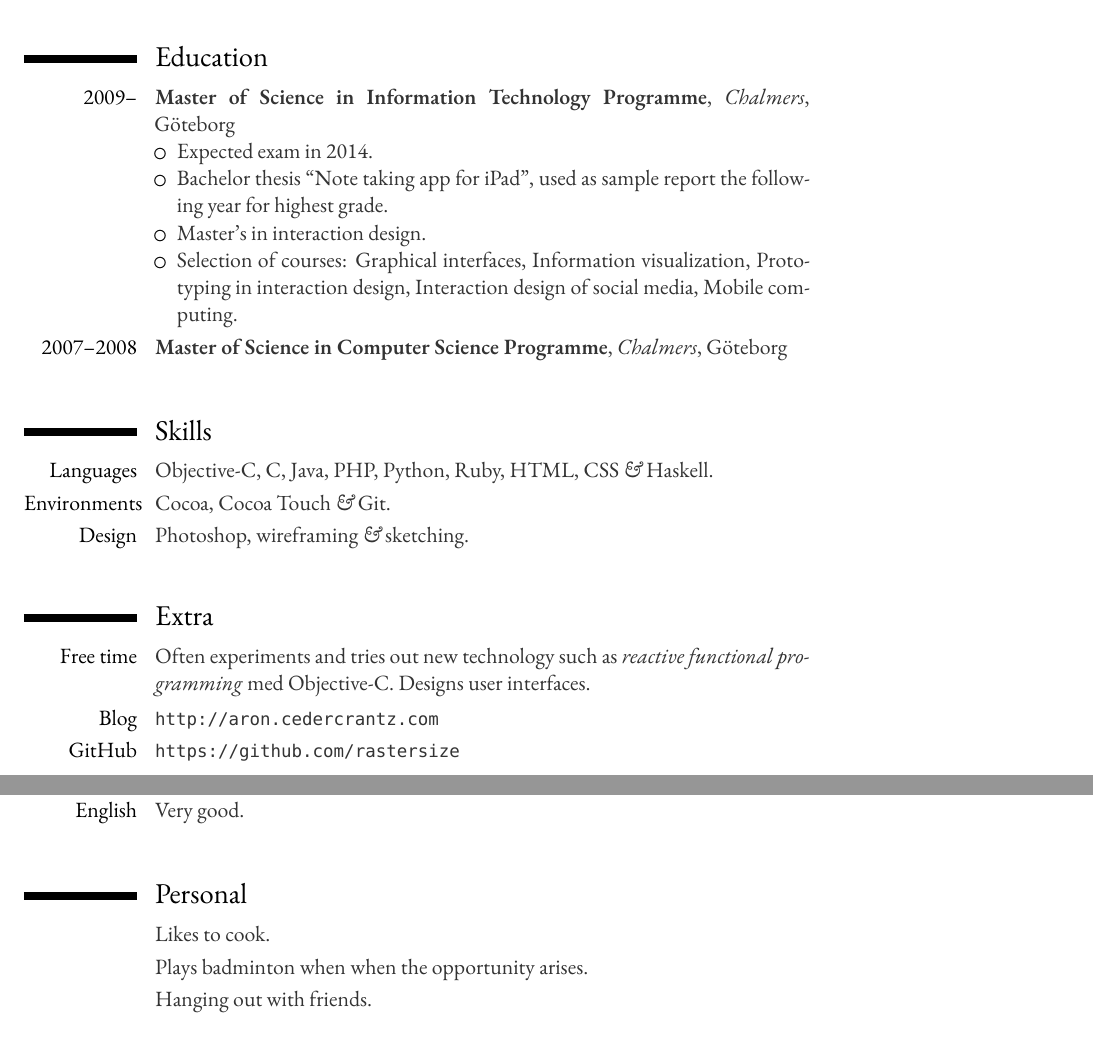
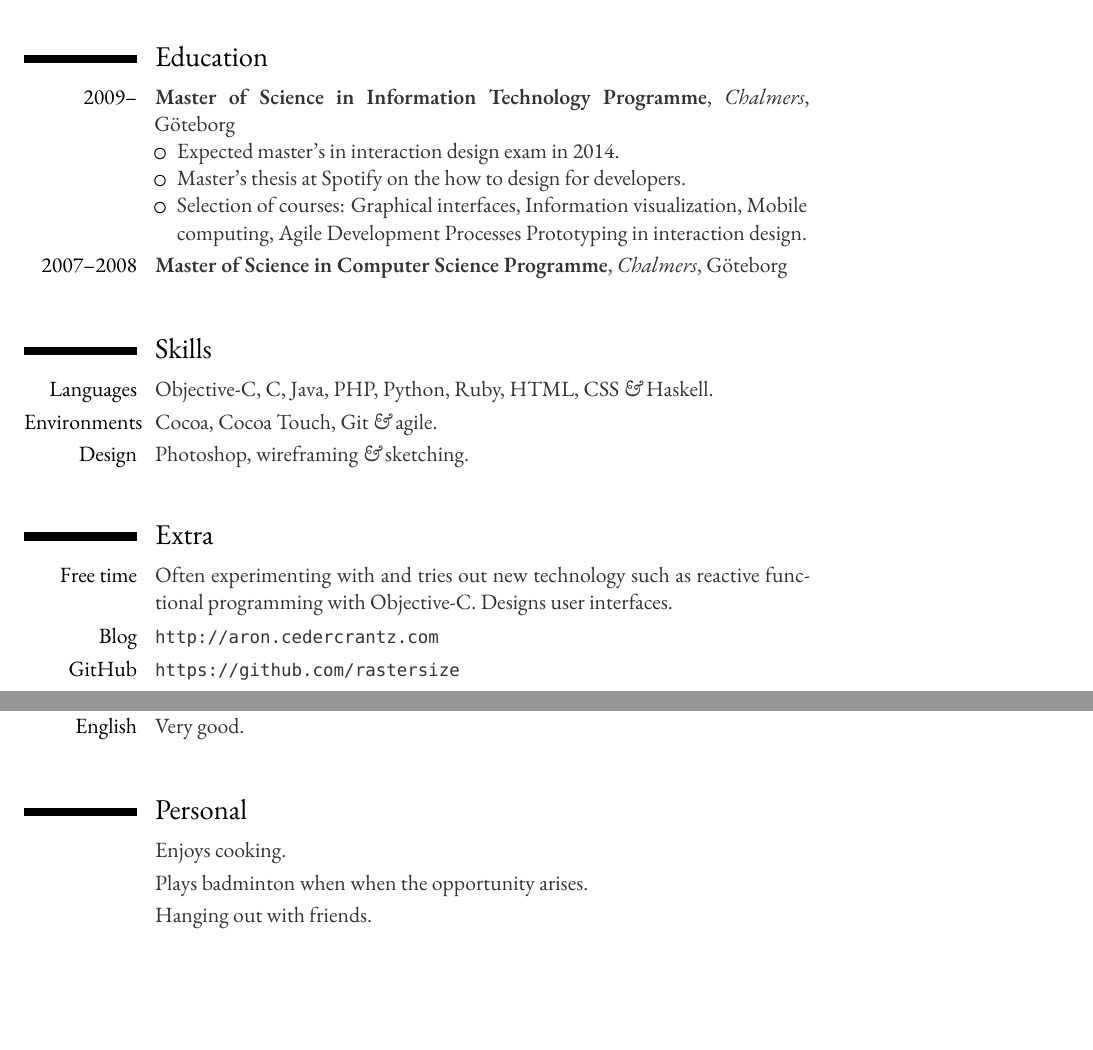
Before and after one commit to rastersize/CV, a LaTeX CV (cedercrantz-cv-en.tex): two parts of pages 1 and 2 of 2, joined at a grey line, cut so that both start at the same text, the shorter picture padded with empty space. Compiled offline with XeLaTeX; a missing font is replaced by an installed copy or a similar font.

Commit message:
Second pass on English version.

```diff
--- a/cedercrantz-cv-en.tex
+++ b/cedercrantz-cv-en.tex
@@ -42,10 +42,10 @@
 \section{Education}
 	\cventry{2009–}{Master of Science in Information Technology Programme}{Chalmers}{\mycity}{}{\normalsize
 		\begin{itemize}
-			\item Expected exam in 2014.
-			\item Bachelor thesis ``Note taking app for iPad'', used as sample report the following year for highest grade.
-			\item Master’s in interaction design.
-			\item Selection of courses: Graphical interfaces, Information visualization, Prototyping in interaction design, Interaction design of social media, Mobile computing.
+			\item Expected master’s in interaction design exam in 2014.
+			\item Master’s thesis at Spotify on the how to design for developers.
+%			\item Bachelor thesis ``Note taking app for iPad'', used as sample report the following year for highest grade.
+			\item Selection of courses: Graphical interfaces, Information visualization, Mobile computing, Agile Development Processes Prototyping in interaction design.
 		\end{itemize}
 	}
 	\cventry{2007–2008}{Master of Science in Computer Science Programme}{Chalmers}{\mycity}{}{}
@@ -55,7 +55,7 @@
 \vspace{.5cm}
 \section{Skills}
 	\cvitem{Languages}{Objective-C, C, Java, PHP, Python, Ruby, HTML, CSS \amper Haskell.}
-	\cvitem{Environments}{Cocoa, Cocoa Touch \amper Git.}
+	\cvitem{Environments}{Cocoa, Cocoa Touch, Git \amper agile.}
 	\cvitem{Design}{Photoshop, wireframing \amper sketching.}
 	%\cvitem{Metoder}{ideation osv.}
 
@@ -63,7 +63,7 @@
 % - - - - - - - - - - - - - - - - - - - - - - - - - - - - - - - - - - - - - - - %
 \vspace{.5cm}
 \section{Extra}
-	\cvline{Free time}{Often experiments and tries out new technology such as  \emph{reactive functional programming} med Objective-C. Designs user interfaces.}
+	\cvline{Free time}{Often experimenting with and tries out new technology such as  reactive functional programming with Objective-C. Designs user interfaces.}
 	\cvline{Blog}{\url{http://aron.cedercrantz.com}}
 	\cvline{GitHub}{\url{https://github.com/rastersize}}
 	%\cvline{CDEvents}{Kod f\"{o}r OS X av mig, nyttjad av bland annat \emph{Verizon} – \url{https://github.com/rastersize/CDEvents}.}
@@ -114,7 +114,7 @@
 % - - - - - - - - - - - - - - - - - - - - - - - - - - - - - - - - - - - - - - - %
 \vspace{.5cm}
 \section{Personal}
-	\cvline{}{Likes to cook.}
+	\cvline{}{Enjoys cooking.}
 	\cvline{}{Plays badminton when when the opportunity arises.}
 	\cvline{}{Hanging out with friends.}
 
```
